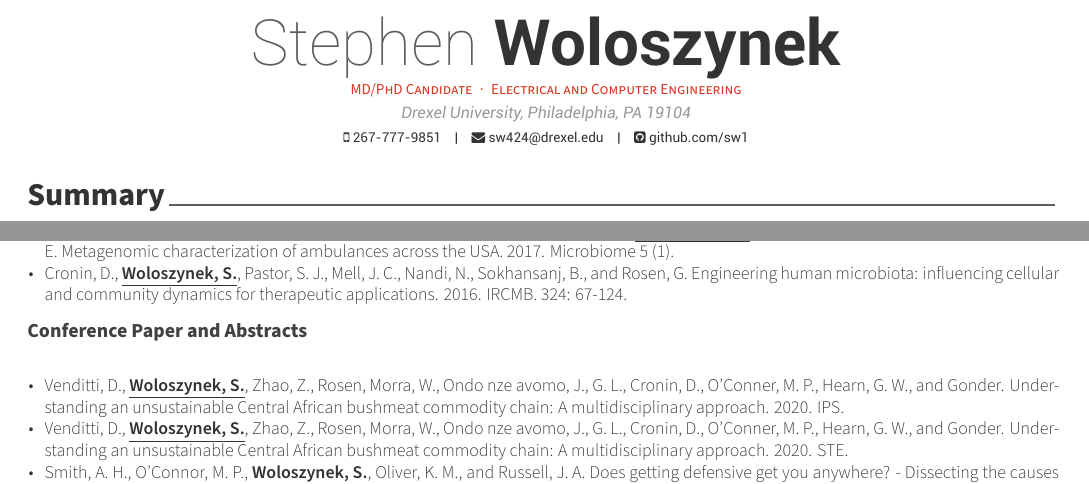
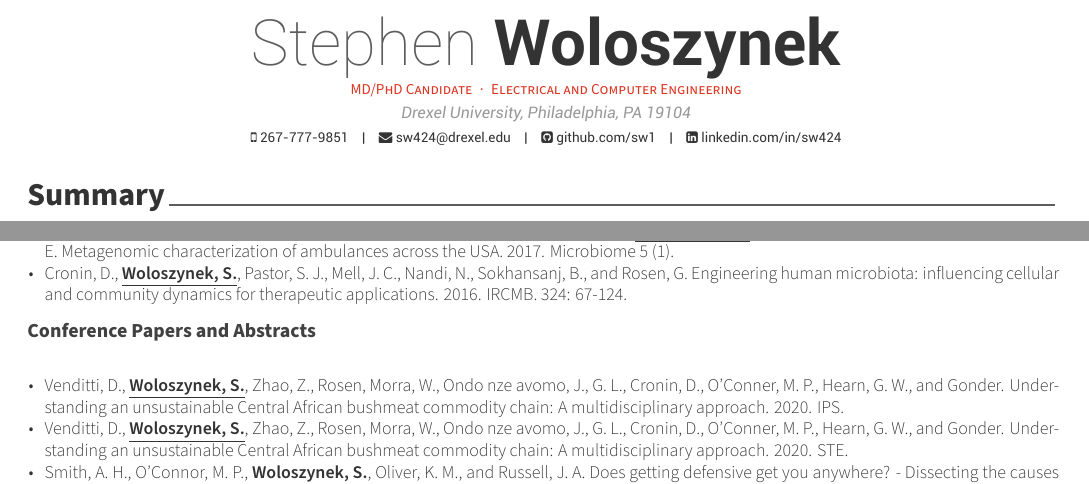
Before and after one commit to sw1/cv, a LaTeX CV (main.tex, which reads cv/projects.tex): two parts of pages 1 and 2 of 4, joined at a grey line, cut so that both start at the same text. Compiled offline with XeLaTeX.

Commit message:
added linkedin, made paper plural for working papers

```diff
--- a/cv/projects.tex
+++ b/cv/projects.tex
@@ -45,7 +45,7 @@
 \vspace{.5cm}
 \cventry
     {}
-    {Conference Paper and Abstracts}
+    {Conference Papers and Abstracts}
     {}
     {}
     {
--- a/main.tex
+++ b/main.tex
@@ -63,6 +63,7 @@
 \mobile{267-777-9851}
 \email{sw424@drexel.edu}
 \github{github.com/sw1}
+\linkedin{linkedin.com/in/sw424}
 % \extrainfo{extra information}
 
 %-------------------------------------------------------------------------------
```
